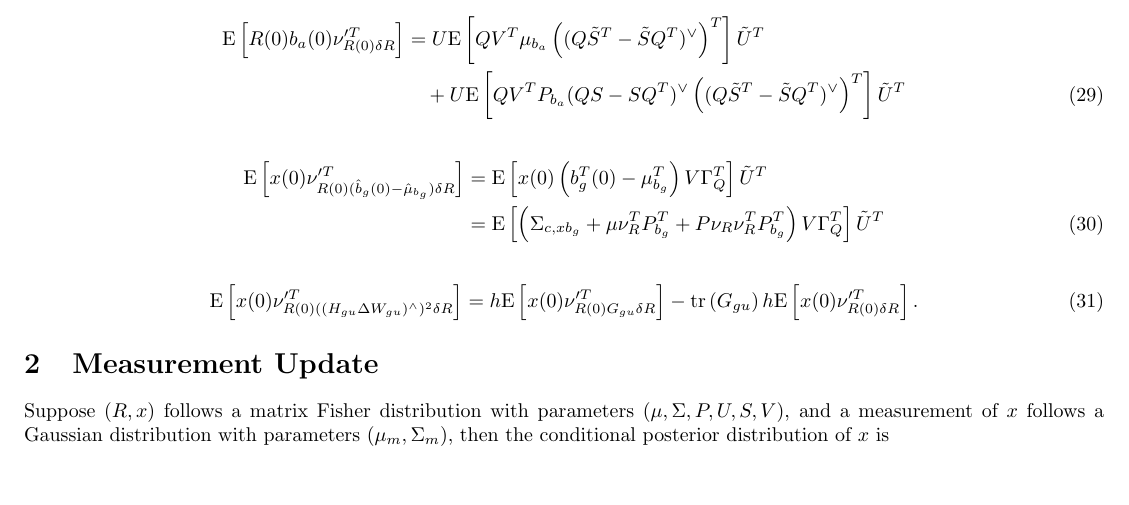
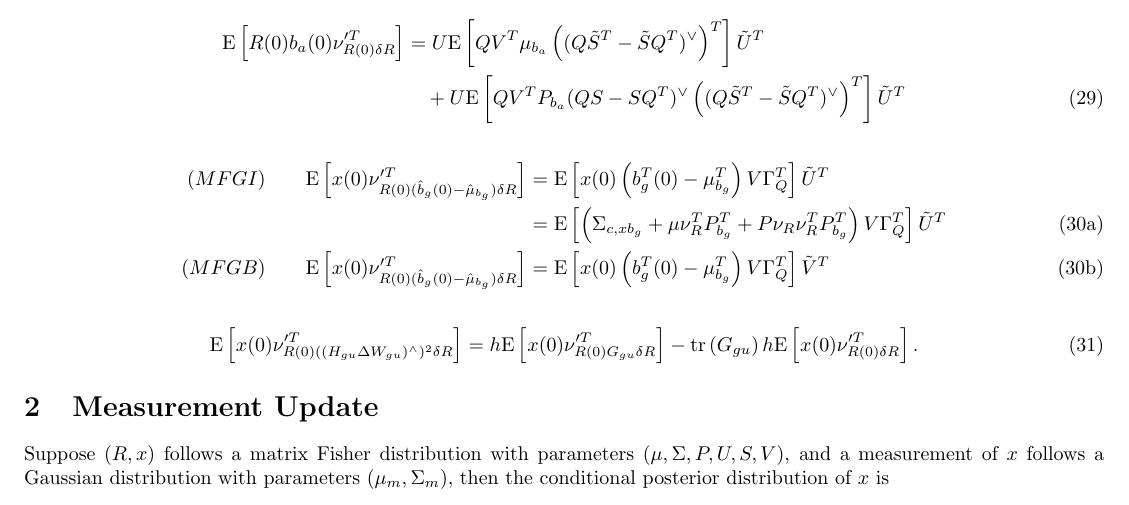
Before and after one commit to fdcl-gwu/Matrix-Fisher-Gaussian, a LaTeX document (report/13 position/position.tex): part of page 3 of 4, cut so that both start at the same text, the shorter picture padded with empty space. Compiled offline with pdfLaTeX.

Commit message:
MFGB for position measurement

```diff
--- a/report/13 position/position.tex
+++ b/report/13 position/position.tex
@@ -166,10 +166,13 @@ We give some example calculations:
 	\expect{R(0)b_a(0)\nu'^T_{R(0)\delta R}} &= U\expect{QV^T\mu_{b_a}\left((Q\tilde{S}^T-\tilde{S}Q^T)^\vee\right)^T}\tilde{U}^T \nonumber \\
 	&\quad + U\expect{QV^TP_{b_a}(QS-SQ^T)^\vee \left((Q\tilde{S}^T-\tilde{S}Q^T)^\vee\right)^T} \tilde{U}^T
 \end{align}
-\begin{align}
-	\expect{x(0)\nu'^T_{R(0)(\hat{b}_g(0)-\hat{\mu}_{b_g})\delta R}} &= \expect{x(0)\left( b_g^T(0) - \mu^T_{b_g} \right)V\Gamma_Q^T} \tilde{U}^T \nonumber \\
-	&= \expect{\left( \Sigma_{c,xb_g} + \mu\nu^T_RP_{b_g}^T + P\nu_R\nu_R^TP_{b_g}^T\right)V\Gamma_Q^T} \tilde{U}^T
-\end{align}
+\begin{subequations}
+	\begin{align}
+		(MFGI) \qquad \expect{x(0)\nu'^T_{R(0)(\hat{b}_g(0)-\hat{\mu}_{b_g})\delta R}} &= \expect{x(0)\left( b_g^T(0) - \mu^T_{b_g} \right)V\Gamma_Q^T} \tilde{U}^T \nonumber \\
+		&= \expect{\left( \Sigma_{c,xb_g} + \mu\nu^T_RP_{b_g}^T + P\nu_R\nu_R^TP_{b_g}^T\right)V\Gamma_Q^T} \tilde{U}^T \\
+		(MFGB) \qquad \expect{x(0)\nu'^T_{R(0)(\hat{b}_g(0)-\hat{\mu}_{b_g})\delta R}} &= \expect{x(0)\left( b_g^T(0) - \mu^T_{b_g} \right)V\Gamma_Q^T} \tilde{V}^T
+	\end{align}
+\end{subequations}
 \begin{align}
 	\expect{x(0)\nu'^T_{R(0)((H_{gu}\Delta W_{gu})^\wedge)^2\delta R}} = h\expect{x(0)\nu'^T_{R(0)G_{gu}\delta R}} - \tr{G_{gu}}h\expect{x(0)\nu'^T_{R(0)\delta R}}.
 \end{align}
```
Also changed, not shown: 4 other files.
